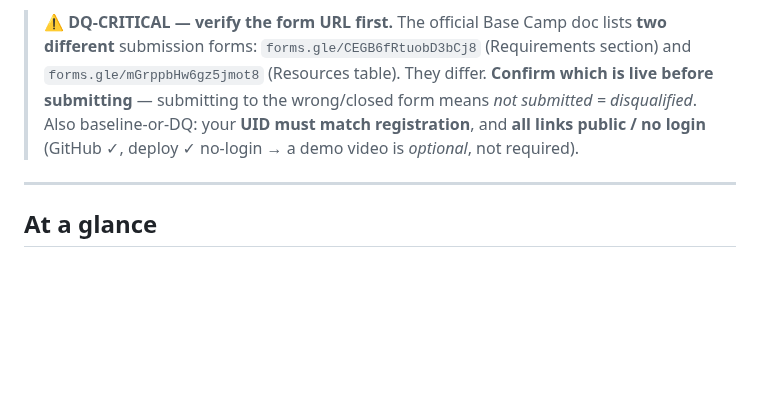
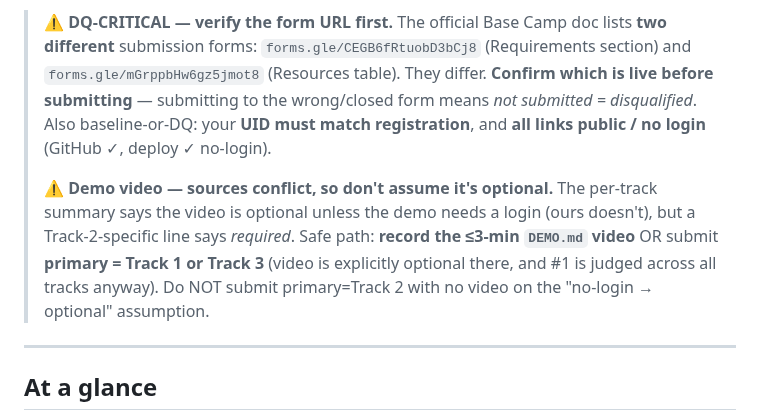
Before and after one commit to Pratiikpy/agent-arena, a Markdown page: SUBMISSION_PACKET.md, the part around the change. Rendered like a GitHub page; blank space fills up the shorter version.

Commit message:
docs(packet): don't assume demo video is optional (DQ-risk; sources conflict)
My earlier DQ note asserted 'no-login deploy -> video optional', but the official sources
conflict (per-track summary: optional-unless-login; a Track-2 line: required). Flag the conflict
and give the safe path: record the DEMO.md video OR submit primary=Track 1/3 (video optional
there; #1 judged across all tracks). Removes a self-inflicted Track-2-video-less DQ risk.

```diff
--- a/SUBMISSION_PACKET.md
+++ b/SUBMISSION_PACKET.md
@@ -8,7 +8,13 @@ fill (credentials / hosting / posting).
 > `forms.gle/mGrppbHw6gz5jmot8` (Resources table). They differ. **Confirm which is live before
 > submitting** — submitting to the wrong/closed form means *not submitted = disqualified*. Also
 > baseline-or-DQ: your **UID must match registration**, and **all links public / no login**
-> (GitHub ✓, deploy ✓ no-login → a demo video is *optional*, not required).
+> (GitHub ✓, deploy ✓ no-login).
+>
+> ⚠️ **Demo video — sources conflict, so don't assume it's optional.** The per-track summary says
+> the video is optional unless the demo needs a login (ours doesn't), but a Track-2-specific line
+> says *required*. Safe path: **record the ≤3-min `DEMO.md` video** OR submit **primary = Track 1
+> or Track 3** (video is explicitly optional there, and #1 is judged across all tracks anyway).
+> Do NOT submit primary=Track 2 with no video on the "no-login → optional" assumption.
 
 ---
 
```
